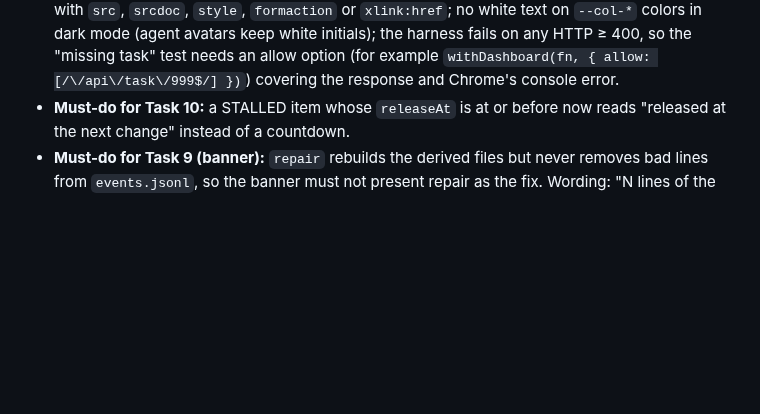
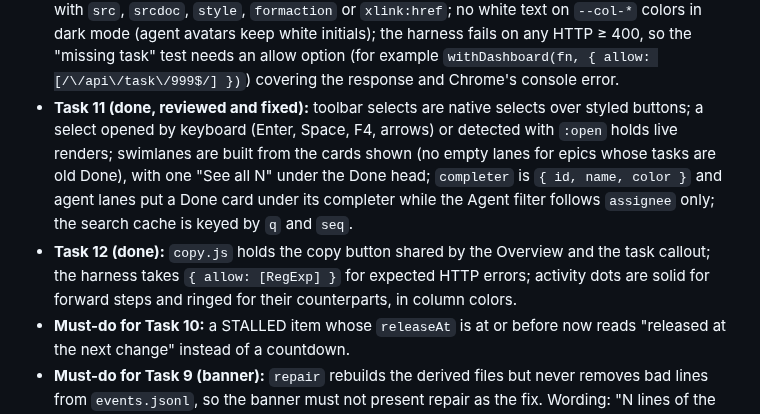
Before and after one commit to Diogolaf/planrelay, a Markdown page: docs/plans/2026-10-01-plan-2-dashboard.md, the part around the change. Drawn GitHub-style; blank space fills up the shorter version.

Commit message:
docs(plan 2): task 11-12 notes
Co-Authored-By: Claude Opus 5.5 (1M context) <noreply@anthropic.com>

```diff
--- a/docs/plans/2026-10-01-plan-2-dashboard.md
+++ b/docs/plans/2026-10-01-plan-2-dashboard.md
@@ -1207,5 +1207,7 @@ Not in this plan (plan 3): npm packaging and `files` allowlist update for `src/d
 - **Task 9 review fixes (done):** a hidden tab closes its live stream and reconnects when shown (six tabs of one origin used to freeze every tab); `renderMain` holds a render while a `<select>` in `#app` is open or a text selection lies in it, restores focus by `data-key` and scroll by `data-scroll-key`, and skips a load that changed only `now`.
 - **Task 10 (done, reviewed):** the Overview; Needs-you details wrap to two lines so the question and the release time stay readable at 1024 px.
 - **Conventions for Tasks 11–12 (from the Task 9 review):** stable `data-key` on focusable elements and `data-scroll-key` on inner scrollers; no state in the DOM (keep UI state such as expanded columns in a module-level map); times from the view's `now`; dynamic colors and widths only through `el.style.setProperty('--x', …)`; extend `h()`'s attribute list deliberately and never with `src`, `srcdoc`, `style`, `formaction` or `xlink:href`; no white text on `--col-*` colors in dark mode (agent avatars keep white initials); the harness fails on any HTTP ≥ 400, so the "missing task" test needs an allow option (for example `withDashboard(fn, { allow: [/\/api\/task\/999$/] })`) covering the response and Chrome's console error.
+- **Task 11 (done, reviewed and fixed):** toolbar selects are native selects over styled buttons; a select opened by keyboard (Enter, Space, F4, arrows) or detected with `:open` holds live renders; swimlanes are built from the cards shown (no empty lanes for epics whose tasks are old Done), with one "See all N" under the Done head; `completer` is `{ id, name, color }` and agent lanes put a Done card under its completer while the Agent filter follows `assignee` only; the search cache is keyed by `q` and `seq`.
+- **Task 12 (done):** `copy.js` holds the copy button shared by the Overview and the task callout; the harness takes `{ allow: [RegExp] }` for expected HTTP errors; activity dots are solid for forward steps and ringed for their counterparts, in column colors.
 - **Must-do for Task 10:** a STALLED item whose `releaseAt` is at or before now reads "released at the next change" instead of a countdown.
 - **Must-do for Task 9 (banner):** `repair` rebuilds the derived files but never removes bad lines from `events.jsonl`, so the banner must not present repair as the fix. Wording: "N lines of the board's log could not be read and were skipped.", with a dismiss button remembered per count in `localStorage` (a new bad line shows it again). Wrap every `localStorage` access in try/catch.
```
